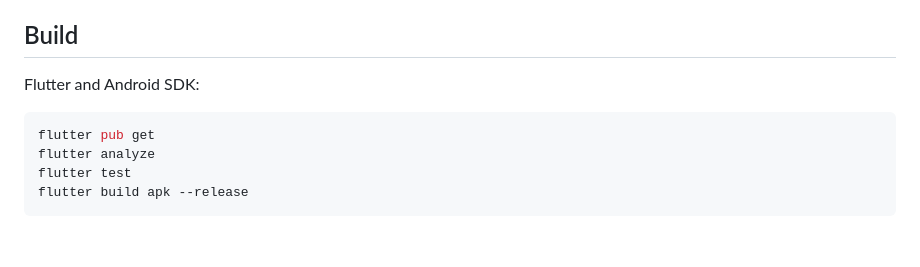
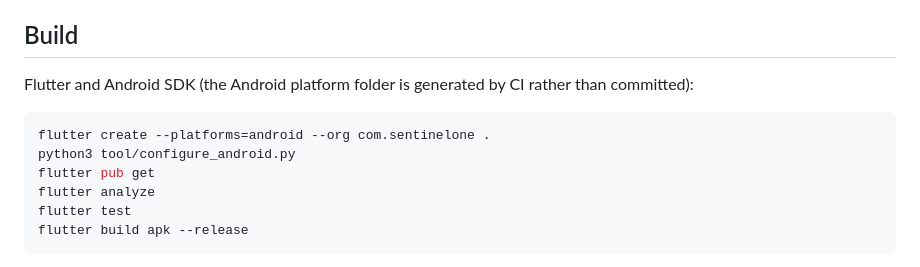
Before and after one commit to romabattleroyale/Roma-BRT, a Markdown page: README.md, the part around the change. GitHub-like rendering; blank space fills up the shorter version.

Commit message:
Document the complete local Android build steps

````diff
--- a/README.md
+++ b/README.md
@@ -38,8 +38,10 @@ A starter deployment blueprint is provided in `render.yaml`. In Render, create a
 This deploys only the signaling relay; it does not provision TURN or verify real-device video. The relay treats a random 8-character room code as a pairing capability while the camera is waiting for its peer and applies basic per-IP connection throttling. The room code does not currently expire automatically; stop the session and generate a new code to revoke it. This is not full account authentication and is not production-hardened. The free service may sleep when idle. Its hostname being configured does not prove the relay is reachable or media negotiation succeeds; verify on two physical phones before relying on it.
 
 ## Build
-Flutter and Android SDK:
+Flutter and Android SDK (the Android platform folder is generated by CI rather than committed):
 ```sh
+flutter create --platforms=android --org com.sentinelone .
+python3 tool/configure_android.py
 flutter pub get
 flutter analyze
 flutter test
````
